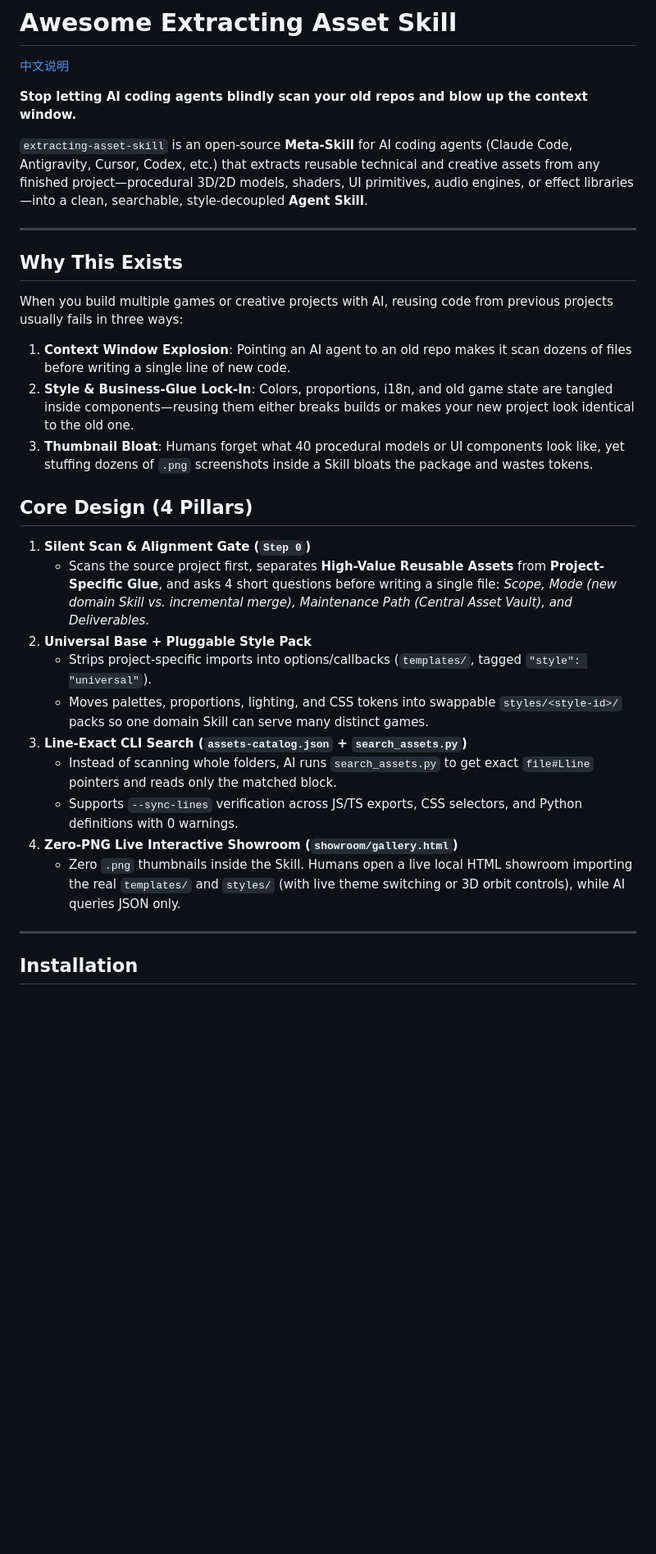
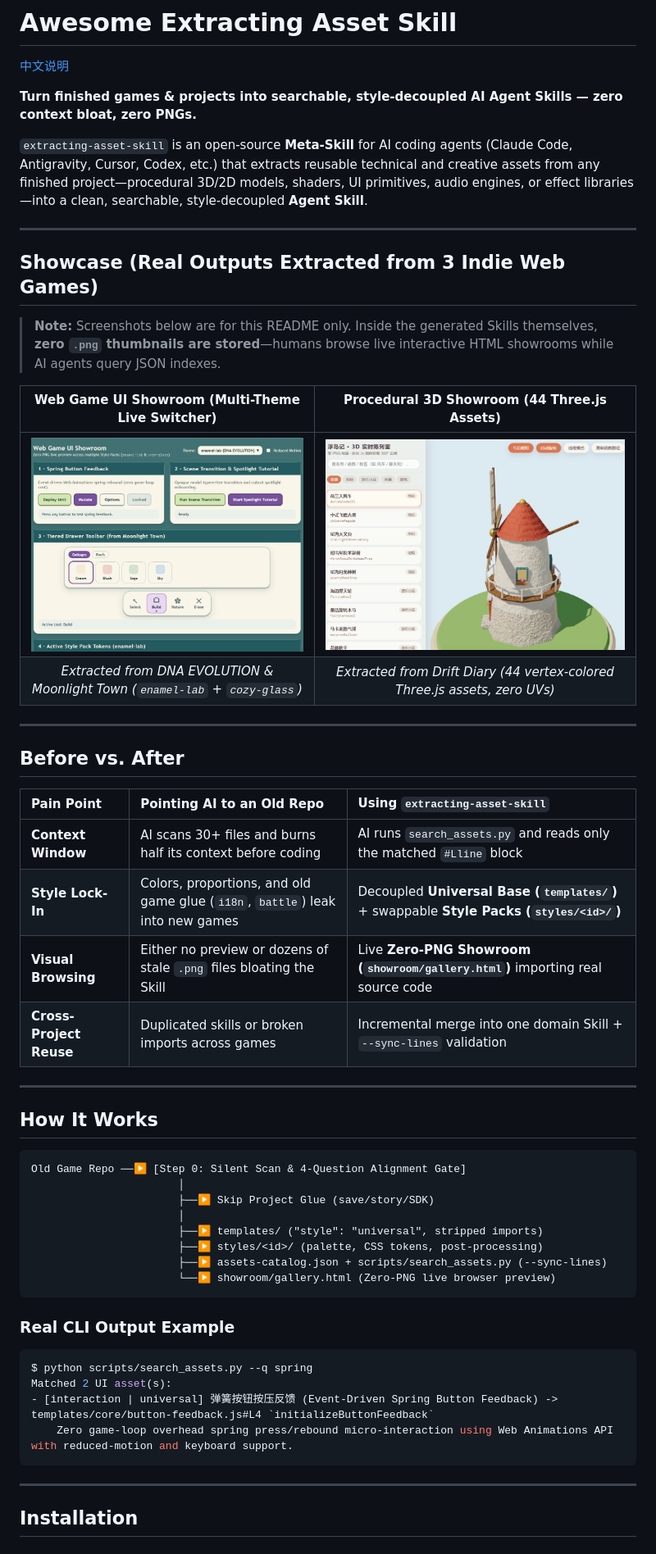
Before and after one commit to elysianx138/awesome-extracting-asset-skill, a Markdown page: README.md, the part around one of its changes. Shown at 82% size. Rendered like a GitHub page; pictures changed too: assets/3d-showroom.jpg (added), assets/ui-showroom.jpg (added); blank space fills up the shorter version.

````diff
--- a/README.md
+++ b/README.md
@@ -2,32 +2,55 @@
 
 [中文说明](./README.zh.md)
 
-**Stop letting AI coding agents blindly scan your old repos and blow up the context window.**
+**Turn finished games & projects into searchable, style-decoupled AI Agent Skills — zero context bloat, zero PNGs.**
 
 `extracting-asset-skill` is an open-source **Meta-Skill** for AI coding agents (Claude Code, Antigravity, Cursor, Codex, etc.) that extracts reusable technical and creative assets from any finished project—procedural 3D/2D models, shaders, UI primitives, audio engines, or effect libraries—into a clean, searchable, style-decoupled **Agent Skill**.
 
 ---
 
-## Why This Exists
+## Showcase (Real Outputs Extracted from 3 Indie Web Games)
 
-When you build multiple games or creative projects with AI, reusing code from previous projects usually fails in three ways:
+> **Note:** Screenshots below are for this README only. Inside the generated Skills themselves, **zero `.png` thumbnails are stored**—humans browse live interactive HTML showrooms while AI agents query JSON indexes.
 
-1. **Context Window Explosion**: Pointing an AI agent to an old repo makes it scan dozens of files before writing a single line of new code.
-2. **Style & Business-Glue Lock-In**: Colors, proportions, i18n, and old game state are tangled inside components—reusing them either breaks builds or makes your new project look identical to the old one.
-3. **Thumbnail Bloat**: Humans forget what 40 procedural models or UI components look like, yet stuffing dozens of `.png` screenshots inside a Skill bloats the package and wastes tokens.
+| Web Game UI Showroom (Multi-Theme Live Switcher) | Procedural 3D Showroom (44 Three.js Assets) |
+| :---: | :---: |
+| ![Web Game UI Showroom](./assets/ui-showroom.jpg) | ![3D Asset Showroom](./assets/3d-showroom.jpg) |
+| *Extracted from DNA EVOLUTION & Moonlight Town (`enamel-lab` + `cozy-glass`)* | *Extracted from Drift Diary (44 vertex-colored Three.js assets, zero UVs)* |
 
-## Core Design (4 Pillars)
+---
 
-1. **Silent Scan & Alignment Gate (`Step 0`)**
-   - Scans the source project first, separates **High-Value Reusable Assets** from **Project-Specific Glue**, and asks 4 short questions before writing a single file: *Scope, Mode (new domain Skill vs. incremental merge), Maintenance Path (Central Asset Vault), and Deliverables*.
-2. **Universal Base + Pluggable Style Pack**
-   - Strips project-specific imports into options/callbacks (`templates/`, tagged `"style": "universal"`).
-   - Moves palettes, proportions, lighting, and CSS tokens into swappable `styles/<style-id>/` packs so one domain Skill can serve many distinct games.
-3. **Line-Exact CLI Search (`assets-catalog.json` + `search_assets.py`)**
-   - Instead of scanning whole folders, AI runs `search_assets.py` to get exact `file#Lline` pointers and reads only the matched block.
-   - Supports `--sync-lines` verification across JS/TS exports, CSS selectors, and Python definitions with 0 warnings.
-4. **Zero-PNG Live Interactive Showroom (`showroom/gallery.html`)**
-   - Zero `.png` thumbnails inside the Skill. Humans open a live local HTML showroom importing the real `templates/` and `styles/` (with live theme switching or 3D orbit controls), while AI queries JSON only.
+## Before vs. After
+
+| Pain Point | Pointing AI to an Old Repo | Using `extracting-asset-skill` |
+| :--- | :--- | :--- |
+| **Context Window** | AI scans 30+ files and burns half its context before coding | AI runs `search_assets.py` and reads only the matched `#Lline` block |
+| **Style Lock-In** | Colors, proportions, and old game glue (`i18n`, `battle`) leak into new games | Decoupled **Universal Base (`templates/`)** + swappable **Style Packs (`styles/<id>/`)** |
+| **Visual Browsing** | Either no preview or dozens of stale `.png` files bloating the Skill | Live **Zero-PNG Showroom (`showroom/gallery.html`)** importing real source code |
+| **Cross-Project Reuse** | Duplicated skills or broken imports across games | Incremental merge into one domain Skill + `--sync-lines` validation |
+
+---
+
+## How It Works
+
+```text
+Old Game Repo ──▶ [Step 0: Silent Scan & 4-Question Alignment Gate]
+                       │
+                       ├──▶ Skip Project Glue (save/story/SDK)
+                       │
+                       ├──▶ templates/ ("style": "universal", stripped imports)
+                       ├──▶ styles/<id>/ (palette, CSS tokens, post-processing)
+                       ├──▶ assets-catalog.json + scripts/search_assets.py (--sync-lines)
+                       └──▶ showroom/gallery.html (Zero-PNG live browser preview)
+```
+
+### Real CLI Output Example
+
+```bash
+$ python scripts/search_assets.py --q spring
+Matched 2 UI asset(s):
+- [interaction | universal] 弹簧按钮按压反馈 (Event-Driven Spring Button Feedback) -> templates/core/button-feedback.js#L4 `initializeButtonFeedback`
+    Zero game-loop overhead spring press/rebound micro-interaction using Web Animations API with reduced-motion and keyboard support.
+```
 
 ---
 
````
Also changed, not shown: other parts of README.md (+1 -1 lines), README.zh.md (+41 -20 lines).
